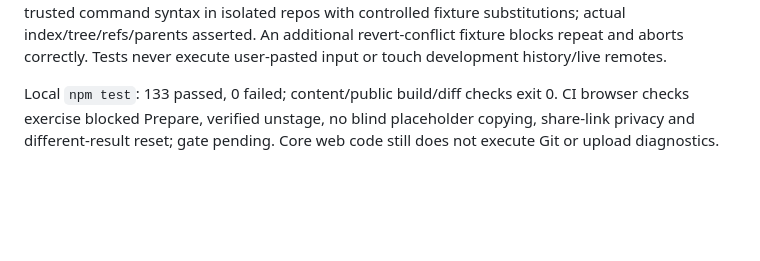
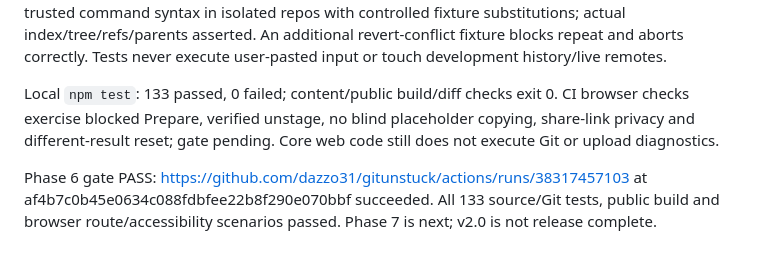
Before and after one commit to dazzo31/gitunstuck, a Markdown page: docs/TASK_EVIDENCE.md, the part around the change. Rendered like a GitHub page; blank space fills up the shorter version.

Commit message:
docs: record passing guided recovery phase gate

```diff
--- a/docs/TASK_EVIDENCE.md
+++ b/docs/TASK_EVIDENCE.md
@@ -99,3 +99,5 @@ GU-0605: merge resolution stages first, then fresh no-conflict evidence permits
 GU-0606: eight real-Git engine journeys execute the model’s trusted command syntax in isolated repos with controlled fixture substitutions; actual index/tree/refs/parents asserted. An additional revert-conflict fixture blocks repeat and aborts correctly. Tests never execute user-pasted input or touch development history/live remotes.
 
 Local `npm test`: 133 passed, 0 failed; content/public build/diff checks exit 0. CI browser checks exercise blocked Prepare, verified unstage, no blind placeholder copying, share-link privacy and different-result reset; gate pending. Core web code still does not execute Git or upload diagnostics.
+
+Phase 6 gate PASS: https://github.com/dazzo31/gitunstuck/actions/runs/38317457103 at af4b7c0b45e0634c088fdbfee22b8f290e070bbf succeeded. All 133 source/Git tests, public build and browser route/accessibility scenarios passed. Phase 7 is next; v2.0 is not release complete.
```
Also changed, not shown: docs/IMPLEMENTATION_STATUS.md (+11 -11 lines).
